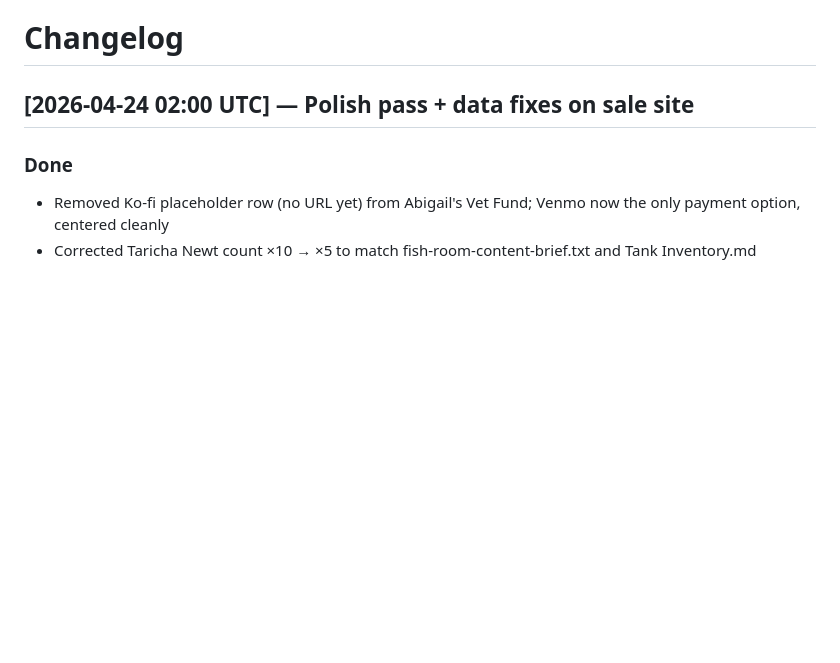
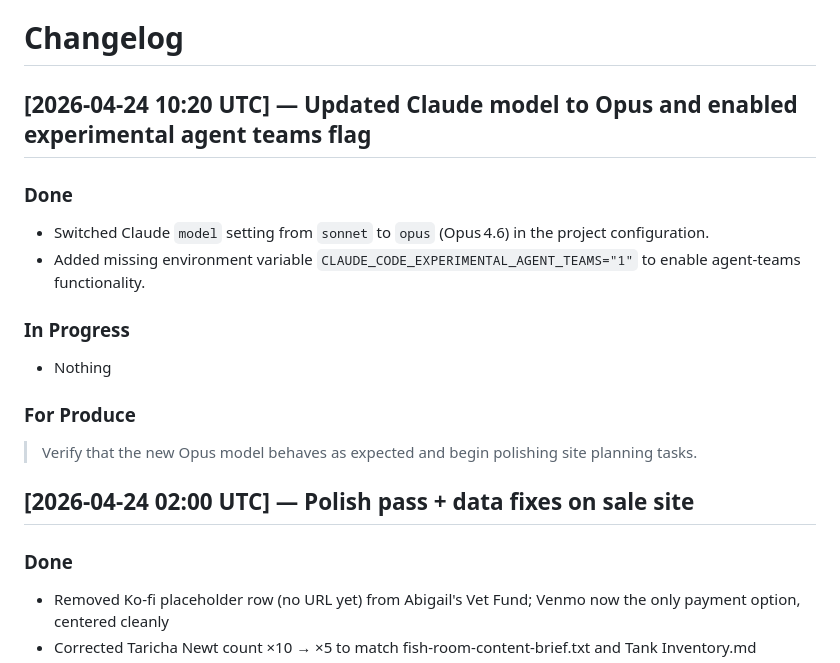
Before and after one commit to wowthisiseasytoremember-stack/fish, a Markdown page: CHANGELOG.md, the part around one of its changes. Drawn GitHub-style; blank space fills up the shorter version.

Commit message:
update: CHANGELOG (2026-04-24 10:29 UTC)
1 files: CHANGELOG.md

Co-Authored-By: Claude Opus 4.6 (1M context) <noreply@anthropic.com>

```diff
--- a/CHANGELOG.md
+++ b/CHANGELOG.md
@@ -2,5 +2,17 @@
 
 # Changelog
+
+## [2026-04-24 10:20 UTC] — Updated Claude model to Opus and enabled experimental agent teams flag
+
+### Done
+- Switched Claude `model` setting from `sonnet` to `opus` (Opus 4.6) in the project configuration.
+- Added missing environment variable `CLAUDE_CODE_EXPERIMENTAL_AGENT_TEAMS="1"` to enable agent‑teams functionality.
+
+### In Progress
+- Nothing
+
+### For Produce
+> Verify that the new Opus model behaves as expected and begin polishing site planning tasks.
 
 ## [2026-04-24 02:00 UTC] — Polish pass + data fixes on sale site
 
```
Also changed, not shown: other parts of CHANGELOG.md (+1 -1 lines).
